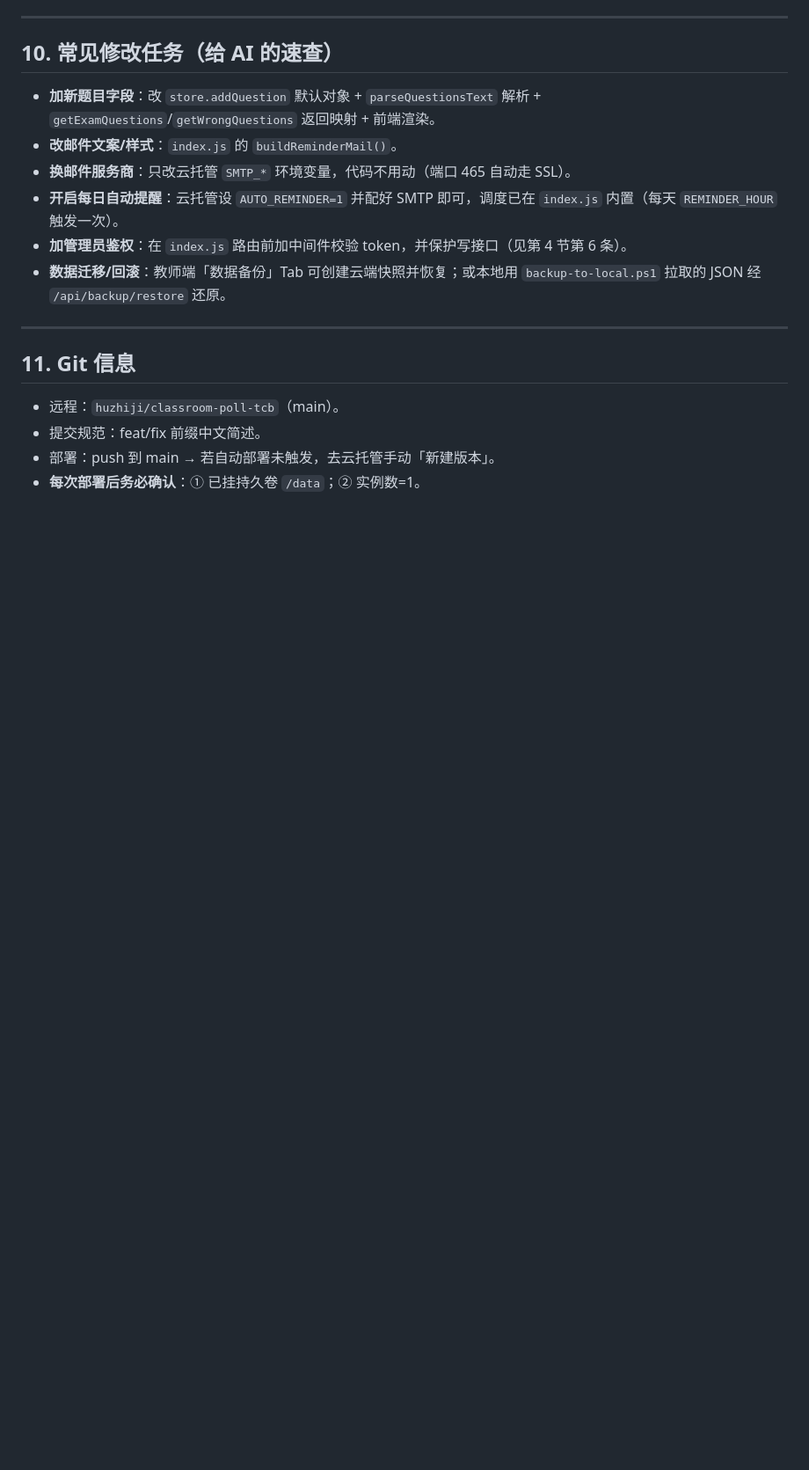
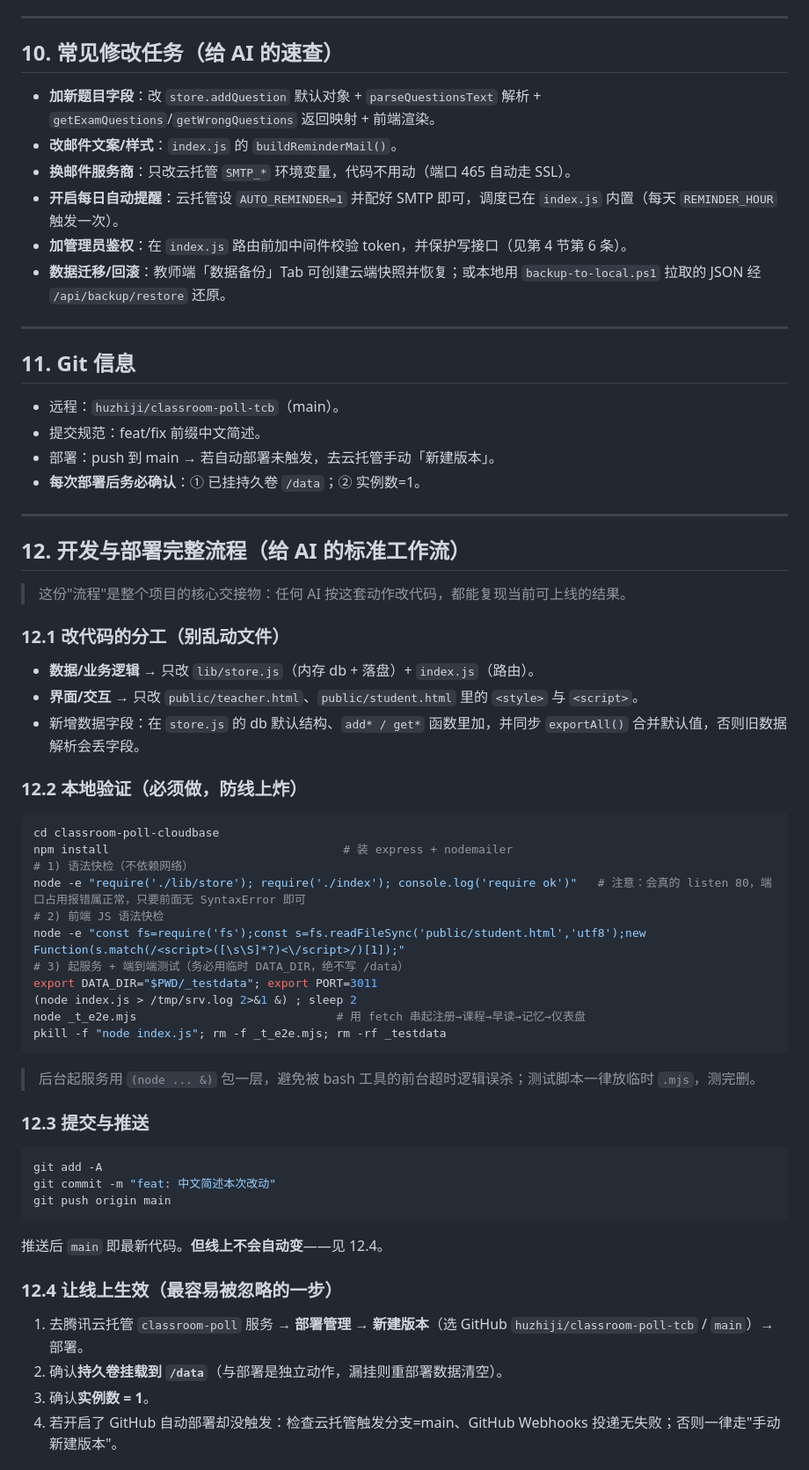
Before and after one commit to huzhiji/classroom-poll-tcb, a Markdown page: AI-CONTEXT.md, the part around one of its changes. Shown at 88% size. Drawn GitHub-style; blank space fills up the shorter version.

Commit message:
docs: 补全 AI-CONTEXT（完整开发/部署工作流+踩坑历史+自检清单）+ 新增人类可读 README 部署手册

````diff
--- a/AI-CONTEXT.md
+++ b/AI-CONTEXT.md
@@ -197,3 +197,45 @@ DATA_DIR=./_testdata PORT=3001 node index.js   # 本地起服务，数据落 ./_
 - 提交规范：feat/fix 前缀中文简述。
 - 部署：push 到 main → 若自动部署未触发，去云托管手动「新建版本」。
 - **每次部署后务必确认**：① 已挂持久卷 `/data`；② 实例数=1。
+
+---
+
+## 12. 开发与部署完整流程（给 AI 的标准工作流）
+
+> 这份"流程"是整个项目的核心交接物：任何 AI 按这套动作改代码，都能复现当前可上线的结果。
+
+### 12.1 改代码的分工（别乱动文件）
+- **数据/业务逻辑** → 只改 `lib/store.js`（内存 db + 落盘）+ `index.js`（路由）。
+- **界面/交互** → 只改 `public/teacher.html`、`public/student.html` 里的 `<style>` 与 `<script>`。
+- 新增数据字段：在 `store.js` 的 db 默认结构、`add* / get*` 函数里加，并同步 `exportAll()` 合并默认值，否则旧数据解析会丢字段。
+
+### 12.2 本地验证（必须做，防线上炸）
+```bash
+cd classroom-poll-cloudbase
+npm install                                  # 装 express + nodemailer
+# 1) 语法快检（不依赖网络）
+node -e "require('./lib/store'); require('./index'); console.log('require ok')"   # 注意：会真的 listen 80，端口占用报错属正常，只要前面无 SyntaxError 即可
+# 2) 前端 JS 语法快检
+node -e "const fs=require('fs');const s=fs.readFileSync('public/student.html','utf8');new Function(s.match(/<script>([\s\S]*?)<\/script>/)[1]);"
+# 3) 起服务 + 端到端测试（务必用临时 DATA_DIR，绝不写 /data）
+export DATA_DIR="$PWD/_testdata"; export PORT=3011
+(node index.js > /tmp/srv.log 2>&1 &) ; sleep 2
+node _t_e2e.mjs                             # 用 fetch 串起注册→课程→早读→记忆→仪表盘
+pkill -f "node index.js"; rm -f _t_e2e.mjs; rm -rf _testdata
+```
+> 后台起服务用 `(node ... &)` 包一层，避免被 bash 工具的前台超时逻辑误杀；测试脚本一律放临时 `.mjs`，测完删。
+
+### 12.3 提交与推送
+```bash
+git add -A
+git commit -m "feat: 中文简述本次改动"
+git push origin main
+```
+推送后 `main` 即最新代码。**但线上不会自动变**——见 12.4。
+
+### 12.4 让线上生效（最容易被忽略的一步）
+1. 去腾讯云托管 `classroom-poll` 服务 → **部署管理 → 新建版本**（选 GitHub `huzhiji/classroom-poll-tcb` / `main`）→ 部署。
+2. 确认**持久卷挂载到 `/data`**（与部署是独立动作，漏挂则重部署数据清空）。
+3. 确认**实例数 = 1**。
+4. 若开启了 GitHub 自动部署却没触发：检查云托管触发分支=main、GitHub Webhooks 投递无失败；否则一律走"手动新建版本"。
+
````
Also changed, not shown: other parts of AI-CONTEXT.md (+54 -2 lines), README.md (added, +91 -0 lines).
